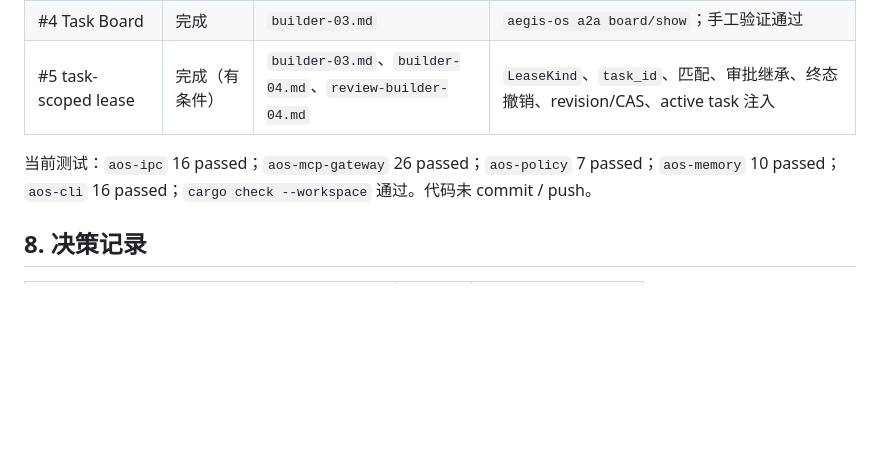
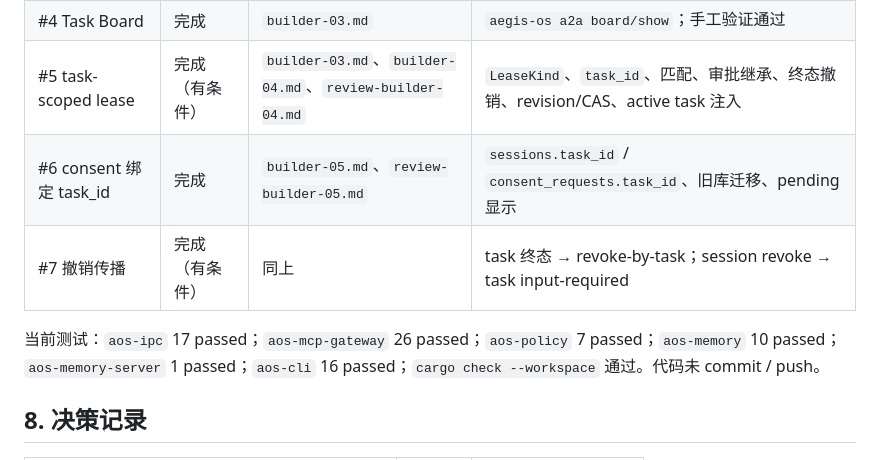
Before and after one commit to heurion-org/aegis-os, a Markdown page: .agent/2026-10-30-aegis-multiagent/decision.md, the part around the change. GitHub-like rendering; blank space fills up the shorter version.

Commit message:
docs(agent): record consent and revocation slice

```diff
--- a/.agent/2026-10-30-aegis-multiagent/decision.md
+++ b/.agent/2026-10-30-aegis-multiagent/decision.md
@@ -152,8 +152,10 @@
 | #3 IPC 持久化 | 完成（有条件） | 同上 | 进程内 `state_mutex` + 跨进程 `flock` + 原子 rename + 损坏文件保护 |
 | #4 Task Board | 完成 | `builder-03.md` | `aegis-os a2a board/show`；手工验证通过 |
 | #5 task-scoped lease | 完成（有条件） | `builder-03.md`、`builder-04.md`、`review-builder-04.md` | `LeaseKind`、`task_id`、匹配、审批继承、终态撤销、revision/CAS、active task 注入 |
+| #6 consent 绑定 task_id | 完成 | `builder-05.md`、`review-builder-05.md` | `sessions.task_id` / `consent_requests.task_id`、旧库迁移、pending 显示 |
+| #7 撤销传播 | 完成（有条件） | 同上 | task 终态 → revoke-by-task；session revoke → task input-required |
 
-当前测试：`aos-ipc` 16 passed；`aos-mcp-gateway` 26 passed；`aos-policy` 7 passed；`aos-memory` 10 passed；`aos-cli` 16 passed；`cargo check --workspace` 通过。代码未 commit / push。
+当前测试：`aos-ipc` 17 passed；`aos-mcp-gateway` 26 passed；`aos-policy` 7 passed；`aos-memory` 10 passed；`aos-memory-server` 1 passed；`aos-cli` 16 passed；`cargo check --workspace` 通过。代码未 commit / push。
 
 ## 8. 决策记录
 
```
Also changed, not shown: .agent/2026-10-30-aegis-multiagent/builder-05.md (added, +98 -0 lines), .agent/2026-10-30-aegis-multiagent/review-builder-05.md (added, +102 -0 lines).
